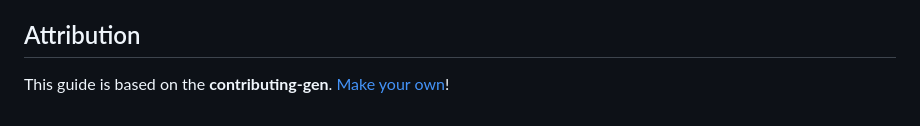
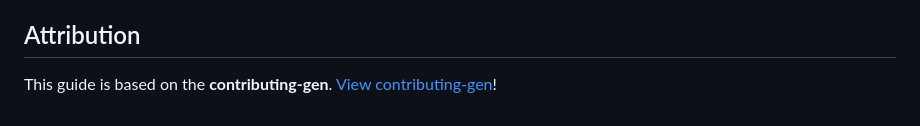
Before and after one commit to BRAVMM/A-Rien, a Markdown page: CONTRIBUTING.md, the part around one of its changes. Drawn GitHub-style.

```diff
--- a/CONTRIBUTING.md
+++ b/CONTRIBUTING.md
@@ -186,4 +186,4 @@ If you are interested in joining the project team, please contact a project admi
 <!-- omit in toc -->
 ## Attribution
 
-This guide is based on the **contributing-gen**. [Make your own](https://github.com/bttger/contributing-gen)!
+This guide is based on the **contributing-gen**. [View contributing-gen](https://github.com/bttger/contributing-gen)!
```
Also changed, not shown: other parts of CONTRIBUTING.md (+5 -5 lines), CODE_OF_CONDUCT.md (+1 -1 lines).
